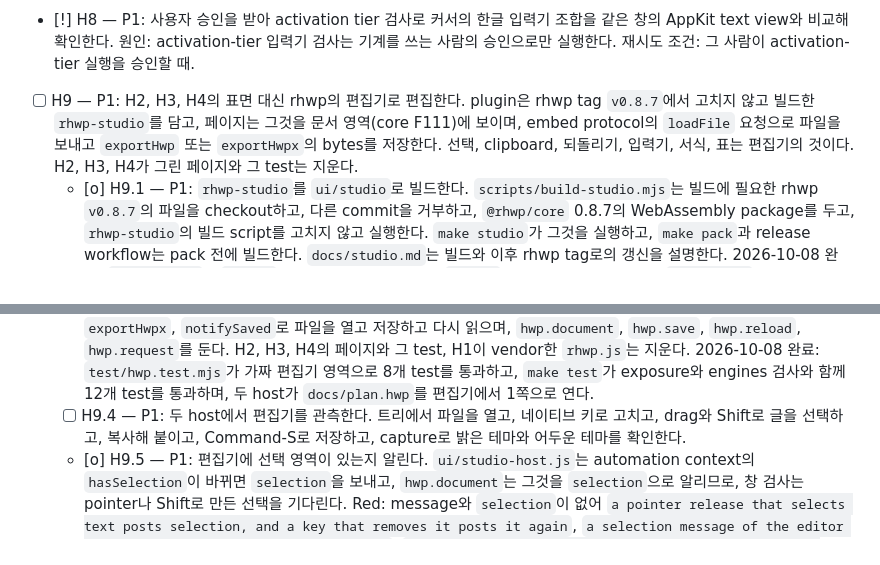
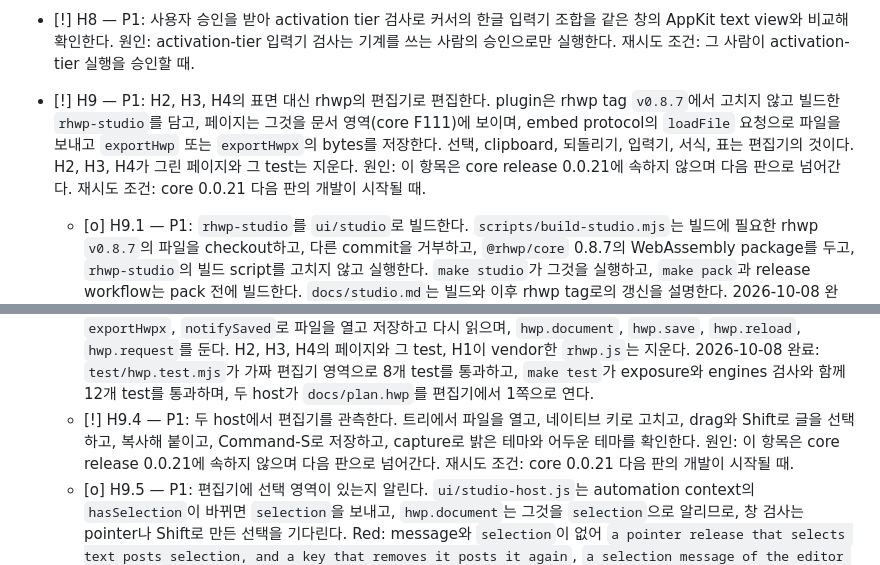
Before and after one commit to soksak-app/plugin-hwp, a Markdown page: docs/features.ko.md, 2 parts joined by grey strips. Rendered like a GitHub page.

```diff
--- a/docs/features.ko.md
+++ b/docs/features.ko.md
@@ -57,11 +57,11 @@
 - [o] H6 — P1: 버전 0.0.1을 릴리스하고 registry에 올린다. 영역의 plugin 문서를 내보내는 core 릴리스(core F111)와 files sidecar 0.0.5 이상을 요구한다. 2026-10-14 완료: 릴리스는 core 0.0.12(`@soksak/plugin-api`와 `CORE_RELEASE: v0.0.12`)를 요구하며, 그 체크리스트 항목 F111은 완료되었다. `plugin.json`은 `@soksak/sidecar-files` `>=0.0.5`를 요구하고, files sidecar 0.0.5(S22)가 이를 만족한다. 요구 조건이 충족되었으므로 이 release의 재시도 조건이 성립한다. tag `v0.0.1`이 `release.yml`을 실행해 core 0.0.12에서 build한 `sok`로 plugin을 pack하며, release 전에 `make test`가 39개 test와 exposure, engines, event, record 검사를 통과했다.
 - [!] H7 — P2: 쪽을 카드 폭에 맞춘다. 카드보다 넓은 쪽은 그 폭으로 줄이고, 클릭과 커서도 같은 배율을 쓴다. 원인: 현재 window 증거는 넓은 쪽이 줄어드는지, 클릭과 커서 좌표가 같은 배율을 쓰는지 확인하지 못했다. 이는 window에서 렌더링된 쪽을 관찰해야 확인할 수 있다. 맞춤 규칙은 그 측정 뒤에 구현하며, 그 전에는 zoom 명령을 실행하지 않는다. 재시도 조건: core window 단계 F212.12가 두 host에서 카드보다 넓은 HWP 쪽을 측정하고, 쪽이 줄어드는지와 클릭과 커서가 같은 배율을 쓰는지를 기록한다.
 - [!] H8 — P1: 사용자 승인을 받아 activation tier 검사로 커서의 한글 입력기 조합을 같은 창의 AppKit text view와 비교해 확인한다. 원인: activation-tier 입력기 검사는 기계를 쓰는 사람의 승인으로만 실행한다. 재시도 조건: 그 사람이 activation-tier 실행을 승인할 때.
-- [ ] H9 — P1: H2, H3, H4의 표면 대신 rhwp의 편집기로 편집한다. plugin은 rhwp tag `v0.8.7`에서 고치지 않고 빌드한 `rhwp-studio`를 담고, 페이지는 그것을 문서 영역(core F111)에 보이며, embed protocol의 `loadFile` 요청으로 파일을 보내고 `exportHwp` 또는 `exportHwpx`의 bytes를 저장한다. 선택, clipboard, 되돌리기, 입력기, 서식, 표는 편집기의 것이다. H2, H3, H4가 그린 페이지와 그 test는 지운다.
+- [!] H9 — P1: H2, H3, H4의 표면 대신 rhwp의 편집기로 편집한다. plugin은 rhwp tag `v0.8.7`에서 고치지 않고 빌드한 `rhwp-studio`를 담고, 페이지는 그것을 문서 영역(core F111)에 보이며, embed protocol의 `loadFile` 요청으로 파일을 보내고 `exportHwp` 또는 `exportHwpx`의 bytes를 저장한다. 선택, clipboard, 되돌리기, 입력기, 서식, 표는 편집기의 것이다. H2, H3, H4가 그린 페이지와 그 test는 지운다. 원인: 이 항목은 core release 0.0.21에 속하지 않으며 다음 판으로 넘어간다. 재시도 조건: core 0.0.21 다음 판의 개발이 시작될 때.
   - [o] H9.1 — P1: `rhwp-studio`를 `ui/studio`로 빌드한다. `scripts/build-studio.mjs`는 빌드에 필요한 rhwp `v0.8.7`의 파일을 checkout하고, 다른 commit을 거부하고, `@rhwp/core` 0.8.7의 WebAssembly package를 두고, `rhwp-studio`의 빌드 script를 고치지 않고 실행한다. `make studio`가 그것을 실행하고, `make pack`과 release workflow는 pack 전에 빌드한다. `docs/studio.md`는 빌드와 이후 rhwp tag로의 갱신을 설명한다. 2026-10-08 완료: `make studio`가 `COMMIT`이 정한 commit의 rhwp `v0.8.7` checkout에서 편집기를 `ui/studio/`(54 MB)에 쓴다.
   - [o] H9.2 — P1: 편집기 페이지에서 Command-S와 미저장 변경을 알린다. 빌드한 페이지에 더한 `ui/studio-host.js`는 Command-S에 `save`를, 입력 event나 편집기의 응답 뒤 `window.rhwpStudio.automation`의 `isDirty`가 바뀌면 `modified`를 보낸다. `rhwp-studio`에는 최상위 페이지를 위한 변경 event가 없기 때문이다. 2026-10-08 완료: `test/studio-host.test.mjs`가 4개 test를 통과하고, 두 host에서 편집기 페이지가 보낸 응답과 message를 표면 페이지가 받는다.
   - [o] H9.3 — P1: 편집기를 문서 영역 `studio`에 보이고, embed 요청 `ready`, `loadFile`, `exportHwp`, `exportHwpx`, `notifySaved`로 파일을 열고 저장하고 다시 읽으며, `hwp.document`, `hwp.save`, `hwp.reload`, `hwp.request`를 둔다. H2, H3, H4의 페이지와 그 test, H1이 vendor한 `rhwp.js`는 지운다. 2026-10-08 완료: `test/hwp.test.mjs`가 가짜 편집기 영역으로 8개 test를 통과하고, `make test`가 exposure와 engines 검사와 함께 12개 test를 통과하며, 두 host가 `docs/plan.hwp`를 편집기에서 1쪽으로 연다.
-  - [ ] H9.4 — P1: 두 host에서 편집기를 관측한다. 트리에서 파일을 열고, 네이티브 키로 고치고, drag와 Shift로 글을 선택하고, 복사해 붙이고, Command-S로 저장하고, capture로 밝은 테마와 어두운 테마를 확인한다.
+  - [!] H9.4 — P1: 두 host에서 편집기를 관측한다. 트리에서 파일을 열고, 네이티브 키로 고치고, drag와 Shift로 글을 선택하고, 복사해 붙이고, Command-S로 저장하고, capture로 밝은 테마와 어두운 테마를 확인한다. 원인: 이 항목은 core release 0.0.21에 속하지 않으며 다음 판으로 넘어간다. 재시도 조건: core 0.0.21 다음 판의 개발이 시작될 때.
   - [o] H9.5 — P1: 편집기에 선택 영역이 있는지 알린다. `ui/studio-host.js`는 automation context의 `hasSelection`이 바뀌면 `selection`을 보내고, `hwp.document`는 그것을 `selection`으로 알리므로, 창 검사는 pointer나 Shift로 만든 선택을 기다린다. Red: message와 `selection`이 없어 `a pointer release that selects text posts selection, and a key that removes it posts it again`, `a selection message of the editor page sets the selection of hwp.document`, `the surface loads the editor page of the package and opens the file in it`가 실패했다. Green: `make test`가 14개 test를 통과한다. 2026-10-08 완료.
   - [o] H9.6 — P1: 이 저장소의 문서에서 plugin을 plugin이라고 부른다. `docs/studio.md`, README, `Makefile`, checklist는 그것을 더 이상 package나 archive라고 부르지 않는다. 2026-10-08 완료.
   - [o] H9.7 — P1: 편집기를 core F111.7의 plugin 문서 주소 `sok://hwp/ui/studio/index.html?chrome=embed`에서 연다. `soksak-package://hwp/...`는 쓰지 않는다. Red: `the surface loads the editor page of the plugin and opens the file in it`가 주소 `soksak-package://hwp/ui/studio/index.html?chrome=embed`로 실패했다. Green: `make test`가 14개 test를 통과하고, core F111.7로 빌드한 두 host가 `docs/plan.hwp`를 편집기에서 1쪽으로 연다. 2026-10-08 완료.
```
Also changed, not shown: docs/features.md (+2 -2 lines).
